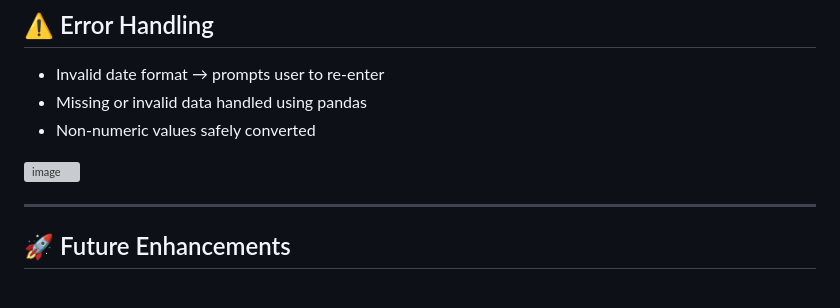
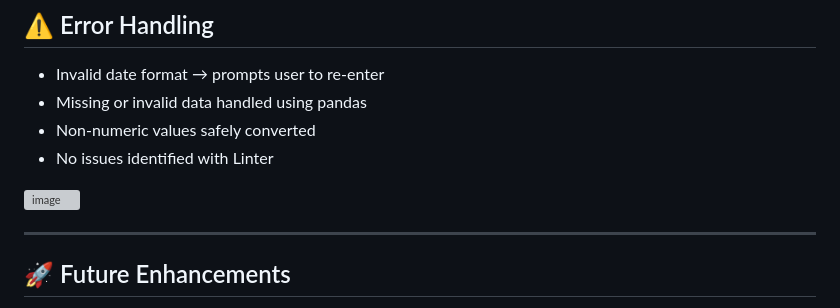
Before and after one commit to MOS-2025/electricity_prices, a Markdown page: README.md, the part around one of its changes. Drawn GitHub-style; grey boxes are pictures that could not be loaded.

Commit message:
Update README with linter status and new images
Added linter check status and updated images in README.

```diff
--- a/README.md
+++ b/README.md
@@ -145,4 +145,5 @@ heroku logs --tail
 * Invalid date format → prompts user to re-enter
 * Missing or invalid data handled using pandas
 * Non-numeric values safely converted
+* No issues identified with Linter
 
```
Also changed, not shown: other parts of README.md (+4 -1 lines).
